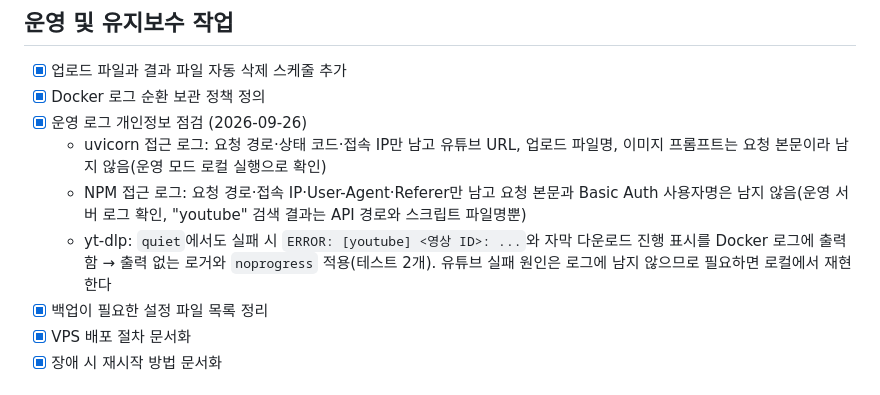
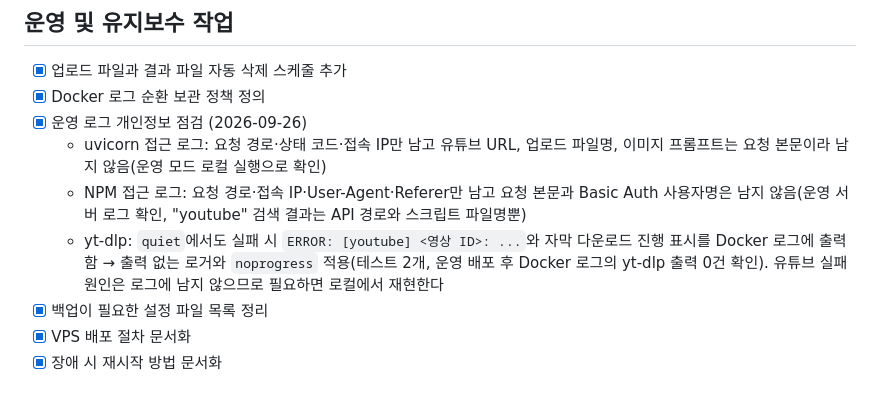
Before and after one commit to manizu2424/python-ai-utility-web, a Markdown page: TASKS.md, the part around the change. Drawn GitHub-style.

Commit message:
Record log privacy production check
Co-Authored-By: Claude Opus 5.5 <noreply@anthropic.com>

```diff
--- a/TASKS.md
+++ b/TASKS.md
@@ -160,7 +160,7 @@ Phase 0~3은 모두 완료했다. 남은 작업은 다음 두 가지이며 위
 - [x] 운영 로그 개인정보 점검 (2026-09-26)
   - uvicorn 접근 로그: 요청 경로·상태 코드·접속 IP만 남고 유튜브 URL, 업로드 파일명, 이미지 프롬프트는 요청 본문이라 남지 않음(운영 모드 로컬 실행으로 확인)
   - NPM 접근 로그: 요청 경로·접속 IP·User-Agent·Referer만 남고 요청 본문과 Basic Auth 사용자명은 남지 않음(운영 서버 로그 확인, "youtube" 검색 결과는 API 경로와 스크립트 파일명뿐)
-  - yt-dlp: `quiet`에서도 실패 시 `ERROR: [youtube] <영상 ID>: ...`와 자막 다운로드 진행 표시를 Docker 로그에 출력함 → 출력 없는 로거와 `noprogress` 적용(테스트 2개). 유튜브 실패 원인은 로그에 남지 않으므로 필요하면 로컬에서 재현한다
+  - yt-dlp: `quiet`에서도 실패 시 `ERROR: [youtube] <영상 ID>: ...`와 자막 다운로드 진행 표시를 Docker 로그에 출력함 → 출력 없는 로거와 `noprogress` 적용(테스트 2개, 운영 배포 후 Docker 로그의 yt-dlp 출력 0건 확인). 유튜브 실패 원인은 로그에 남지 않으므로 필요하면 로컬에서 재현한다
 - [x] 백업이 필요한 설정 파일 목록 정리
 - [x] VPS 배포 절차 문서화
 - [x] 장애 시 재시작 방법 문서화
```
